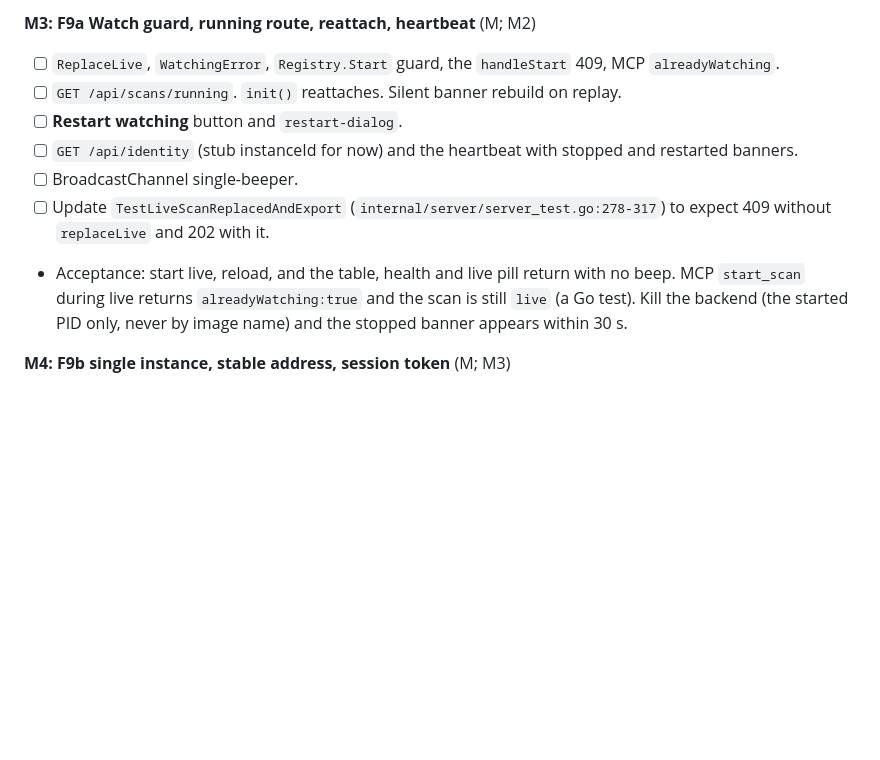
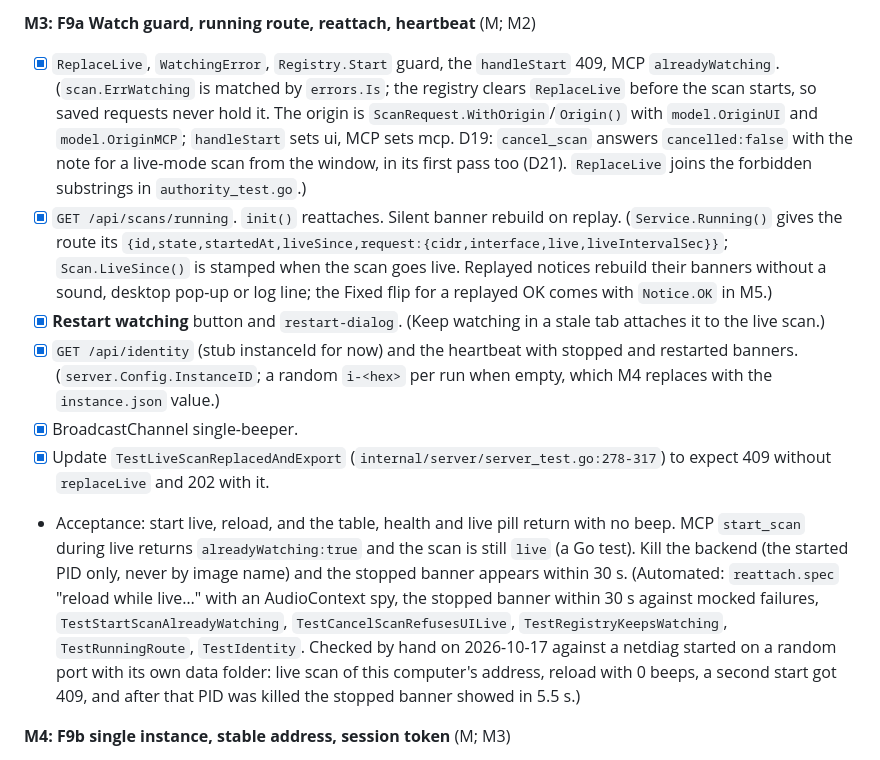
Before and after one commit to donaldsteele/netdiag, a Markdown page: roadmap/v0.6.md, the part around the change. GitHub-like rendering; blank space fills up the shorter version.

Commit message:
roadmap: tick M3 (F9a watch guard, reattach, heartbeat), add D21
Co-Authored-By: Claude Opus 5.5 <noreply@anthropic.com>

```diff
--- a/roadmap/v0.6.md
+++ b/roadmap/v0.6.md
@@ -998,13 +998,13 @@ Sizes: S is up to 2 dev-days, M is 3-5, L is 6-10. Each milestone merges with `g
 - Acceptance: the `s3cr3t-x` grep test passes across API, SSE, history file and MCP output. A fixture packet with `_bubbles._tcp` SRV port 28225 yields `Details[{Type:"_bubbles._tcp",Port:28225,TXT:{fp:…}}]`. A `_companion-link._tcp` host classifies as phone. (Automated: `TestSecretCommunityAppearsNowhere`, `TestScanOutputsRedactedAtSource`, `TestServiceScansRedacted`, `TestBrowseBubblesDetails`, `TestCompanionLinkClassifiesAsPhone`, `TestMDNSCompanionLinkIsPhone`; the Mac, Apple TV and HomePod cases in `TestClassify` keep those devices off the phone type, and `TestIPhoneInstanceName` names an iPhone after its `_companion-link` instance.)
 
 **M3: F9a Watch guard, running route, reattach, heartbeat** (M; M2)
-- [ ] `ReplaceLive`, `WatchingError`, `Registry.Start` guard, the `handleStart` 409, MCP `alreadyWatching`.
-- [ ] `GET /api/scans/running`. `init()` reattaches. Silent banner rebuild on replay.
-- [ ] **Restart watching** button and `restart-dialog`.
-- [ ] `GET /api/identity` (stub instanceId for now) and the heartbeat with stopped and restarted banners.
-- [ ] BroadcastChannel single-beeper.
-- [ ] Update `TestLiveScanReplacedAndExport` (`internal/server/server_test.go:278-317`) to expect 409 without `replaceLive` and 202 with it.
-- Acceptance: start live, reload, and the table, health and live pill return with no beep. MCP `start_scan` during live returns `alreadyWatching:true` and the scan is still `live` (a Go test). Kill the backend (the started PID only, never by image name) and the stopped banner appears within 30 s.
+- [x] `ReplaceLive`, `WatchingError`, `Registry.Start` guard, the `handleStart` 409, MCP `alreadyWatching`. (`scan.ErrWatching` is matched by `errors.Is`; the registry clears `ReplaceLive` before the scan starts, so saved requests never hold it. The origin is `ScanRequest.WithOrigin`/`Origin()` with `model.OriginUI` and `model.OriginMCP`; `handleStart` sets ui, MCP sets mcp. D19: `cancel_scan` answers `cancelled:false` with the note for a live-mode scan from the window, in its first pass too (D21). `ReplaceLive` joins the forbidden substrings in `authority_test.go`.)
+- [x] `GET /api/scans/running`. `init()` reattaches. Silent banner rebuild on replay. (`Service.Running()` gives the route its `{id,state,startedAt,liveSince,request:{cidr,interface,live,liveIntervalSec}}`; `Scan.LiveSince()` is stamped when the scan goes live. Replayed notices rebuild their banners without a sound, desktop pop-up or log line; the Fixed flip for a replayed OK comes with `Notice.OK` in M5.)
+- [x] **Restart watching** button and `restart-dialog`. (Keep watching in a stale tab attaches it to the live scan.)
+- [x] `GET /api/identity` (stub instanceId for now) and the heartbeat with stopped and restarted banners. (`server.Config.InstanceID`; a random `i-<hex>` per run when empty, which M4 replaces with the `instance.json` value.)
+- [x] BroadcastChannel single-beeper.
+- [x] Update `TestLiveScanReplacedAndExport` (`internal/server/server_test.go:278-317`) to expect 409 without `replaceLive` and 202 with it.
+- Acceptance: start live, reload, and the table, health and live pill return with no beep. MCP `start_scan` during live returns `alreadyWatching:true` and the scan is still `live` (a Go test). Kill the backend (the started PID only, never by image name) and the stopped banner appears within 30 s. (Automated: `reattach.spec` "reload while live…" with an AudioContext spy, the stopped banner within 30 s against mocked failures, `TestStartScanAlreadyWatching`, `TestCancelScanRefusesUILive`, `TestRegistryKeepsWatching`, `TestRunningRoute`, `TestIdentity`. Checked by hand on 2026-10-17 against a netdiag started on a random port with its own data folder: live scan of this computer's address, reload with 0 beeps, a second start got 409, and after that PID was killed the stopped banner showed in 5.5 s.)
 
 **M4: F9b single instance, stable address, session token** (M; M3)
 - [ ] `internal/instance`, `instance.json`, and the identity check with the real instanceId.
```
Also changed, not shown: roadmap/README.md (+1 -0 lines).
